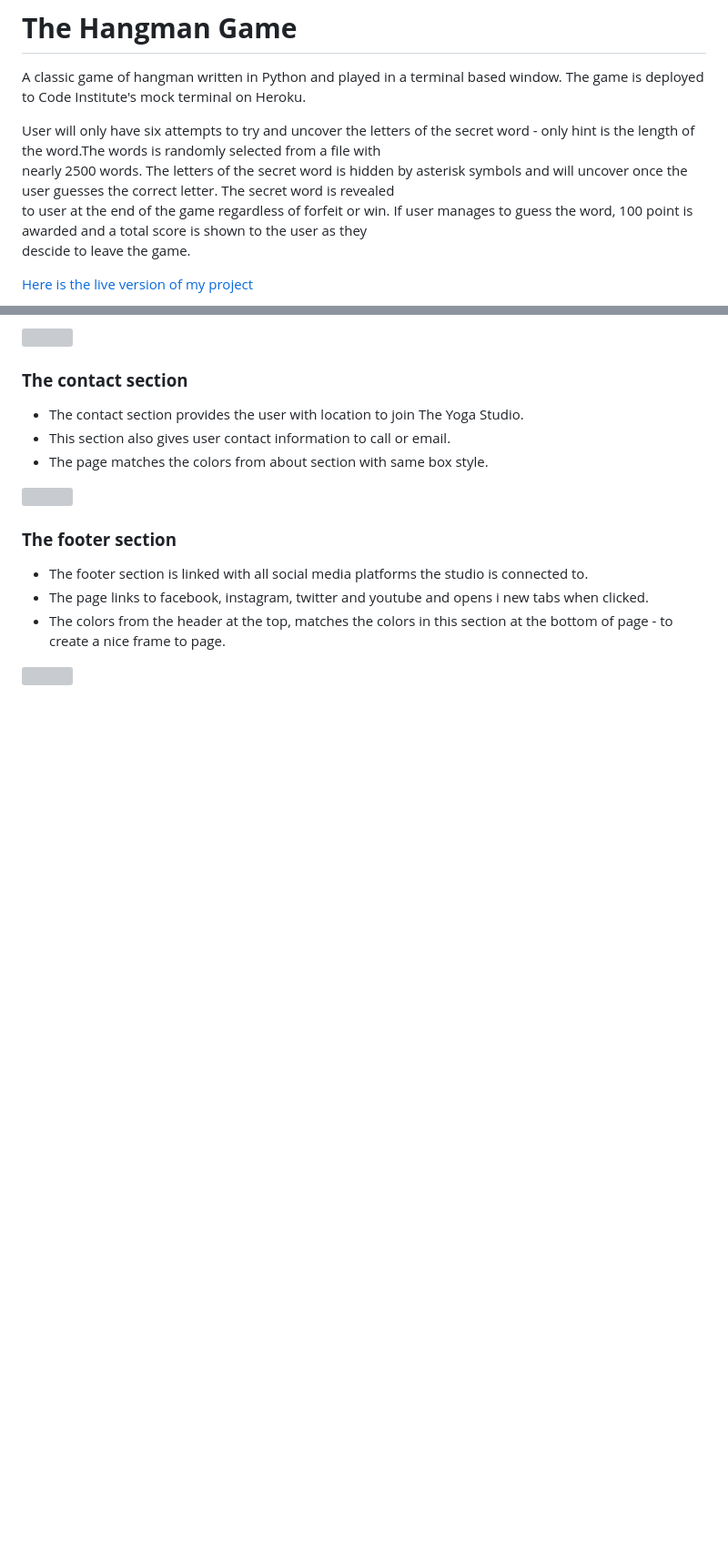
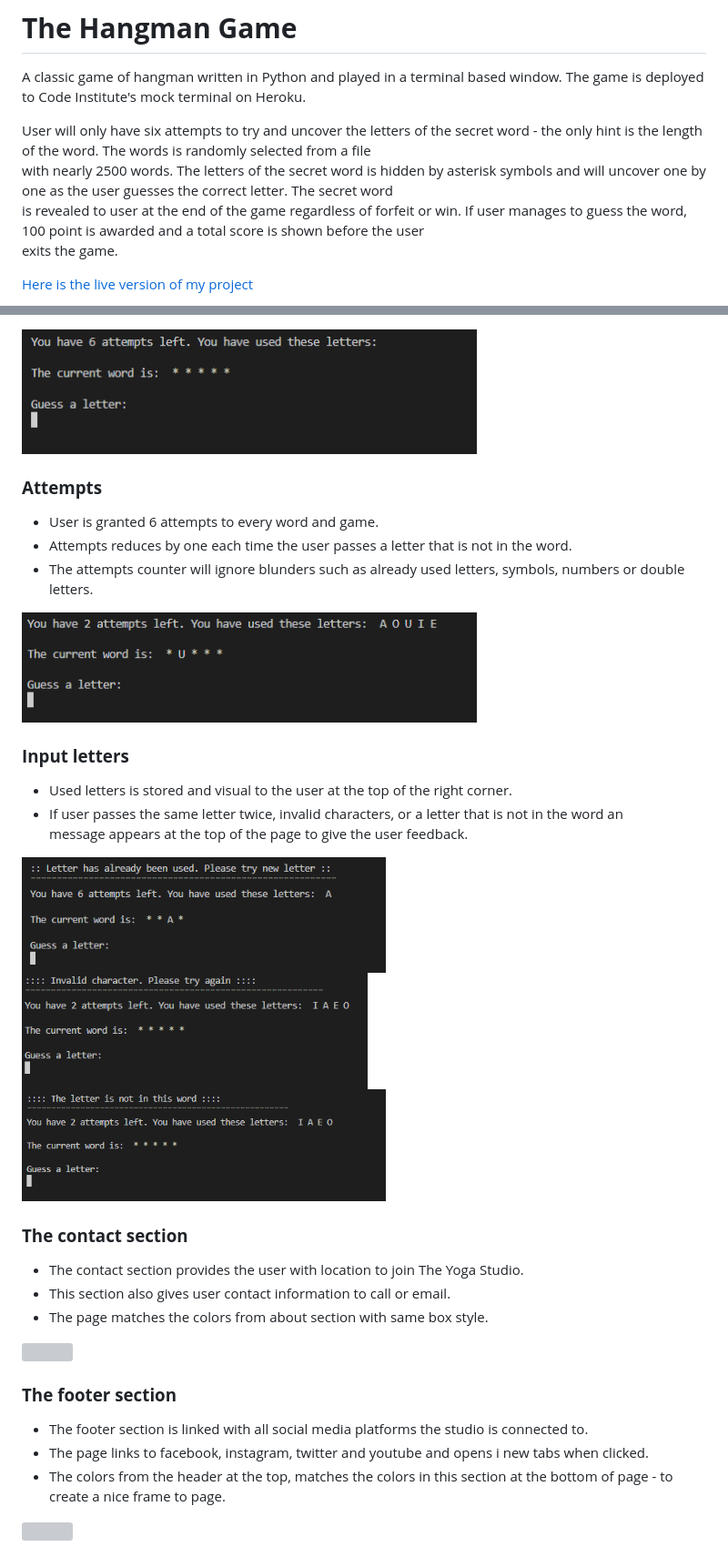
Before and after one commit to TheresLundqvist/hangman-game, a Markdown page: README.md, 2 parts joined by grey strips. Shown: that part at 91% size. GitHub-like rendering; pictures changed too: documentation/letter-used.png (added); blank space fills up the shorter version; grey boxes are pictures that could not be loaded.

```diff
--- a/README.md
+++ b/README.md
@@ -4,10 +4,10 @@ A classic game of hangman written in Python and played in a terminal based windo
 
 
 
-User will only have six attempts to try and uncover the letters of the secret word - only hint is the length of the word.The words is randomly selected from a file with
-nearly 2500 words. The letters of the secret word is hidden by asterisk symbols and will uncover once the user guesses the correct letter. The secret word is revealed
-to user at the end of the game regardless of forfeit or win. If user manages to guess the word, 100 point is awarded and a total score is shown to the user as they
-descide to leave the game.
+User will only have six attempts to try and uncover the letters of the secret word - the only hint is the length of the word. The words is randomly selected from a file
+with nearly 2500 words. The letters of the secret word is hidden by asterisk symbols and will uncover one by one as the user guesses the correct letter. The secret word
+is revealed to user at the end of the game regardless of forfeit or win. If user manages to guess the word, 100 point is awarded and a total score is shown before the user
+exits the game.
 
 [Here is the live version of my project](https://hangman-gamee.herokuapp.com/)
 
@@ -51,5 +47,23 @@ descide to leave the game.
 
-<img width="1000" src="documentation/reviews.png">
+<img width="500" src="documentation/start-game.png">
+
+### **Attempts**
+
+* User is granted 6 attempts to every word and game.
+* Attempts reduces by one each time the user passes a letter that is not in the word.
+* The attempts counter will ignore blunders such as already used letters, symbols, numbers or double letters.
+
+
+<img width="500" src="documentation/correct-word.png">
+
+### **Input letters**
+
+* Used letters is stored and visual to the user at the top of the right corner.
+* If user passes the same letter twice, invalid characters, or a letter that is not in the word an
+message appears at the top of the page to give the user feedback.
+
+<img width="400" src="documentation/letter-used.png"><img width="380" src="documentation/invalid-character.png">
+<img width="400" src="documentation/letter-not-in-word.png">
 
 ### **The contact section**
 
```
Also changed, not shown: other parts of README.md (+24 -28 lines), documentation/thank-you.png (added), 1 other file.
